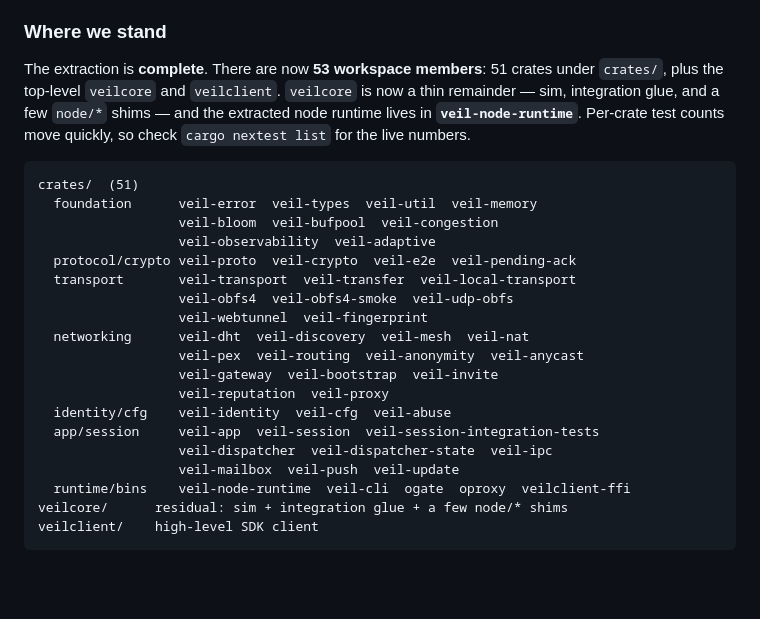
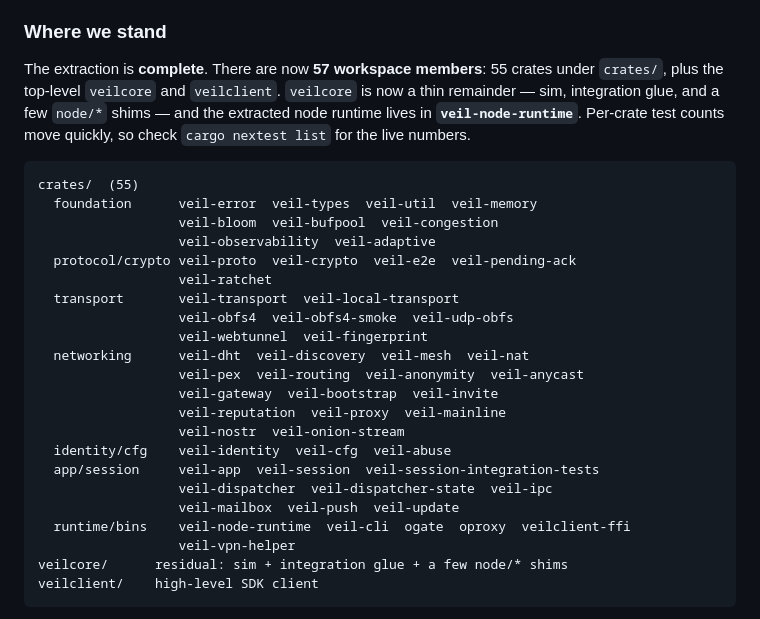
Before and after one commit to veilnetwork/veil, a Markdown page: docs/en/CRATE_ARCHITECTURE.md, the part around the change. Drawn GitHub-style; blank space fills up the shorter version.

````diff
--- a/docs/en/CRATE_ARCHITECTURE.md
+++ b/docs/en/CRATE_ARCHITECTURE.md
@@ -371,7 +371,7 @@ into **`veil-cli`**.
 
 ### Where we stand
 
-The extraction is **complete**. There are now **53 workspace members**: 51
+The extraction is **complete**. There are now **57 workspace members**: 55
 crates under `crates/`, plus the top-level `veilcore` and `veilclient`.
 `veilcore` is now a thin remainder — sim, integration glue, and a few `node/*`
 shims — and the extracted node runtime lives in **`veil-node-runtime`**.
@@ -379,23 +379,26 @@ Per-crate test counts move quickly, so check `cargo nextest list` for the live
 numbers.
 
 ```
-crates/  (51)
+crates/  (55)
   foundation      veil-error  veil-types  veil-util  veil-memory
                   veil-bloom  veil-bufpool  veil-congestion
                   veil-observability  veil-adaptive
   protocol/crypto veil-proto  veil-crypto  veil-e2e  veil-pending-ack
-  transport       veil-transport  veil-transfer  veil-local-transport
+                  veil-ratchet
+  transport       veil-transport  veil-local-transport
                   veil-obfs4  veil-obfs4-smoke  veil-udp-obfs
                   veil-webtunnel  veil-fingerprint
   networking      veil-dht  veil-discovery  veil-mesh  veil-nat
                   veil-pex  veil-routing  veil-anonymity  veil-anycast
                   veil-gateway  veil-bootstrap  veil-invite
-                  veil-reputation  veil-proxy
+                  veil-reputation  veil-proxy  veil-mainline
+                  veil-nostr  veil-onion-stream
   identity/cfg    veil-identity  veil-cfg  veil-abuse
   app/session     veil-app  veil-session  veil-session-integration-tests
                   veil-dispatcher  veil-dispatcher-state  veil-ipc
                   veil-mailbox  veil-push  veil-update
   runtime/bins    veil-node-runtime  veil-cli  ogate  oproxy  veilclient-ffi
+                  veil-vpn-helper
 veilcore/      residual: sim + integration glue + a few node/* shims
 veilclient/    high-level SDK client
 ```
````
Also changed, not shown: docs/ru/CRATE_ARCHITECTURE.md (+12 -0 lines).
